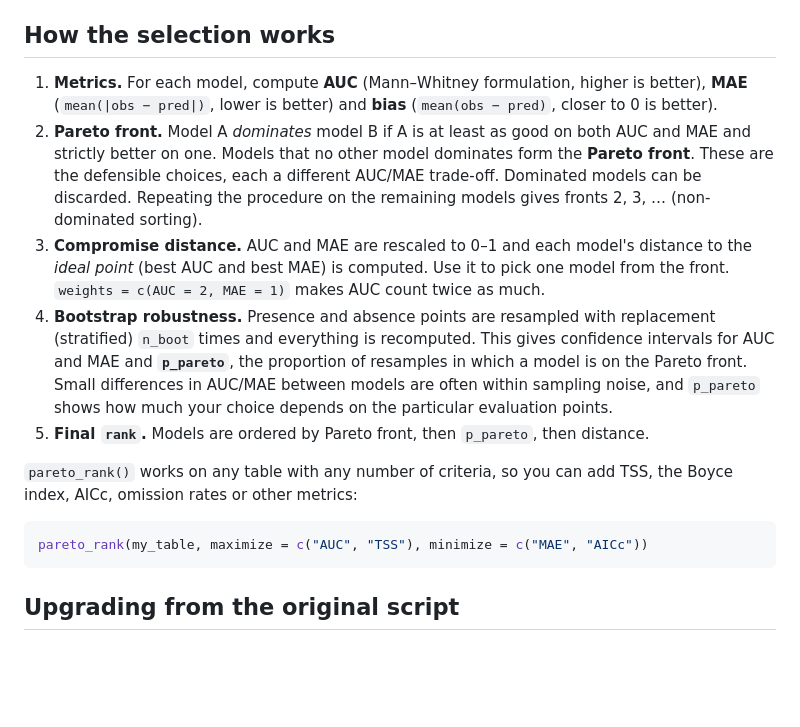
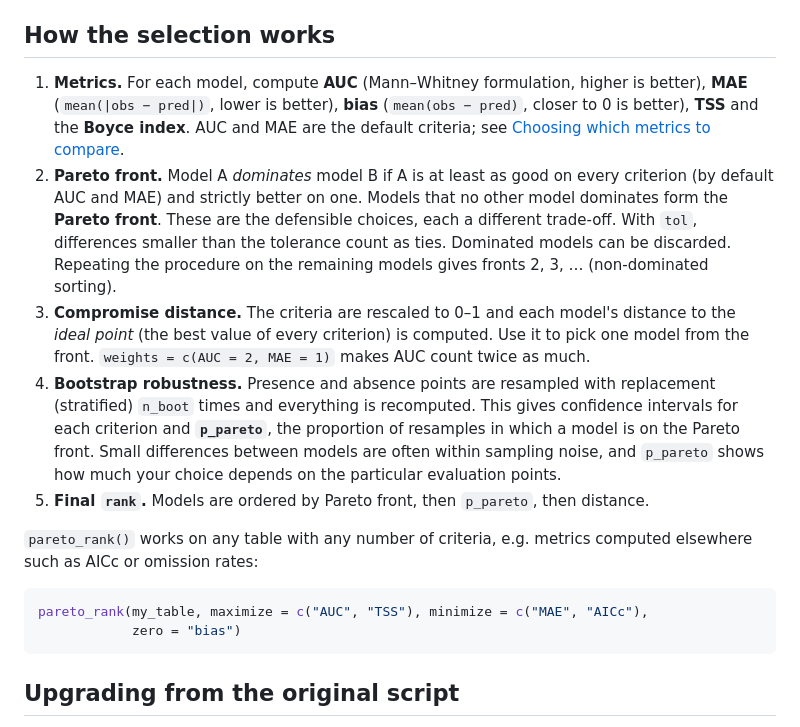
Before and after one commit to kkonowalik/ENM_evaluation, a Markdown page: README.md, the part around one of its changes. Drawn GitHub-style; blank space fills up the shorter version.

````diff
--- a/README.md
+++ b/README.md
@@ -229,33 +268,38 @@ Helpers for preparing the climate of each record:
 ## How the selection works
 
 1. **Metrics.** For each model, compute **AUC** (Mann–Whitney formulation,
-   higher is better), **MAE** (`mean(|obs − pred|)`, lower is better) and
-   **bias** (`mean(obs − pred)`, closer to 0 is better).
+   higher is better), **MAE** (`mean(|obs − pred|)`, lower is better),
+   **bias** (`mean(obs − pred)`, closer to 0 is better), **TSS** and the
+   **Boyce index**. AUC and MAE are the default criteria; see
+   [Choosing which metrics to compare](#choosing-which-metrics-to-compare).
 2. **Pareto front.** Model A *dominates* model B if A is at least as good on
-   both AUC and MAE and strictly better on one. Models that no other model
-   dominates form the **Pareto front**. These are the defensible choices,
-   each a different AUC/MAE trade-off. Dominated models can be discarded.
+   every criterion (by default AUC and MAE) and strictly better on one.
+   Models that no other model dominates form the **Pareto front**. These are
+   the defensible choices, each a different trade-off. With `tol`,
+   differences smaller than the tolerance count as ties. Dominated models can be discarded.
    Repeating the procedure on the remaining models gives fronts 2, 3, …
    (non-dominated sorting).
-3. **Compromise distance.** AUC and MAE are rescaled to 0–1 and each model's
-   distance to the *ideal point* (best AUC and best MAE) is computed. Use it to
+3. **Compromise distance.** The criteria are rescaled to 0–1 and each
+   model's distance to the *ideal point* (the best value of every criterion)
+   is computed. Use it to
    pick one model from the front. `weights = c(AUC = 2, MAE = 1)` makes AUC
    count twice as much.
 4. **Bootstrap robustness.** Presence and absence points are resampled with
    replacement (stratified) `n_boot` times and everything is recomputed. This
-   gives confidence intervals for AUC and MAE and **`p_pareto`**, the
+   gives confidence intervals for each criterion and **`p_pareto`**, the
    proportion of resamples in which a model is on the Pareto front. Small
-   differences in AUC/MAE between models are often within sampling noise, and
+   differences between models are often within sampling noise, and
    `p_pareto` shows how much your choice depends on the particular evaluation
    points.
 5. **Final `rank`.** Models are ordered by Pareto front, then `p_pareto`, then
    distance.
 
-`pareto_rank()` works on any table with any number of criteria, so you can add
-TSS, the Boyce index, AICc, omission rates or other metrics:
+`pareto_rank()` works on any table with any number of criteria, e.g. metrics
+computed elsewhere such as AICc or omission rates:
 
 ```r
-pareto_rank(my_table, maximize = c("AUC", "TSS"), minimize = c("MAE", "AICc"))
+pareto_rank(my_table, maximize = c("AUC", "TSS"), minimize = c("MAE", "AICc"),
+            zero = "bias")
 ```
 
 ## Upgrading from the original script
````
Also changed, not shown: other parts of README.md (+49 -10 lines), NEWS.md (+17 -0 lines), man/figures/pareto_example.png, man/figures/pareto_tss_boyce.png (added), man/figures/pareto_zoom.png, 14 other files.
